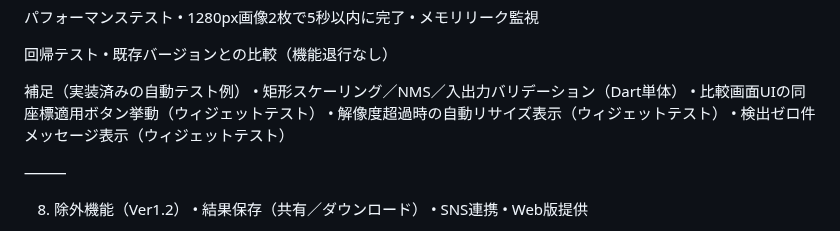
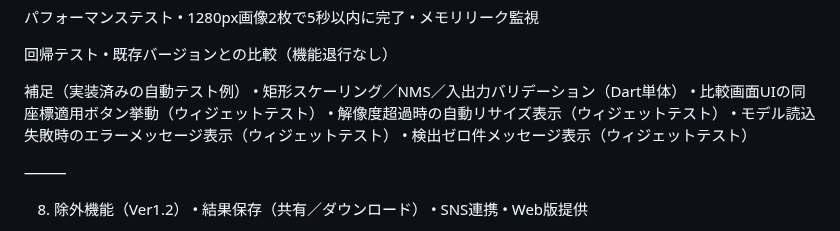
Before and after one commit to mina-ima/diffapp, a Markdown page: prompt_spec.md, the part around the change. Rendered like a GitHub page.

```diff
--- a/prompt_spec.md
+++ b/prompt_spec.md
@@ -147,6 +147,7 @@ UI/UXテスト
 	•	矩形スケーリング／NMS／入出力バリデーション（Dart単体）
 	•	比較画面UIの同座標適用ボタン挙動（ウィジェットテスト）
 	•	解像度超過時の自動リサイズ表示（ウィジェットテスト）
+	•	モデル読込失敗時のエラーメッセージ表示（ウィジェットテスト）
 	•	検出ゼロ件メッセージ表示（ウィジェットテスト）
 
 ⸻
```
Also changed, not shown: todo.md (+1 -1 lines).
